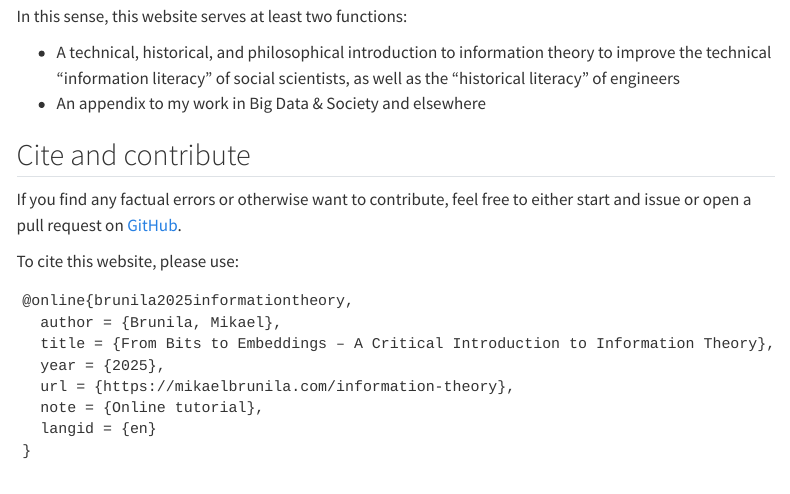
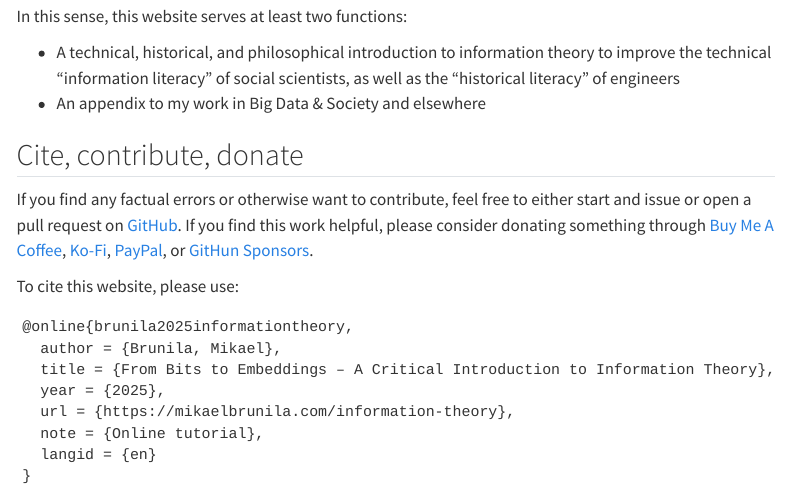
Before and after one commit to maybemkl/cosine_capital, a Quarto document (index.qmd): the page in a window 1100 px wide, from 2880 px down. Rendered offline with R 4.5, knitr and Pandoc in place of Quarto, with nearby package versions; menus at the side of the page are left out.

Commit message:
add donation info to intro

```diff
--- a/index.qmd
+++ b/index.qmd
@@ -72,8 +72,8 @@ In this sense, this website serves at least two functions:
 - A technical, historical, and philosophical introduction to information theory to improve the technical "information literacy" of social scientists, as well as the "historical literacy" of engineers
 - An appendix to my work in Big Data & Society and elsewhere
 
-## Cite and contribute
-If you find any factual errors or otherwise want to contribute, feel free to either start and issue or open a pull request on [GitHub](https://github.com/maybemkl/cosine_capital).
+## Cite, contribute, donate
+If you find any factual errors or otherwise want to contribute, feel free to either start and issue or open a pull request on [GitHub](https://github.com/maybemkl/cosine_capital). If you find this work helpful, please consider donating something through [Buy Me A Coffee](https://buymeacoffee.com/mikaelbrunila), [Ko-Fi](https://ko-fi.com/mikaelbrunila), [PayPal](https://www.paypal.com/donate/?business=LEDZ3LJSRSRUN&no_recurring=0&item_name=I+create+tutorials+for+information+theory+and+geospatial+data+science%21&currency_code=EUR), or [GitHun Sponsors](https://github.com/sponsors/maybemkl).
 
 To cite this website, please use:
 
```
